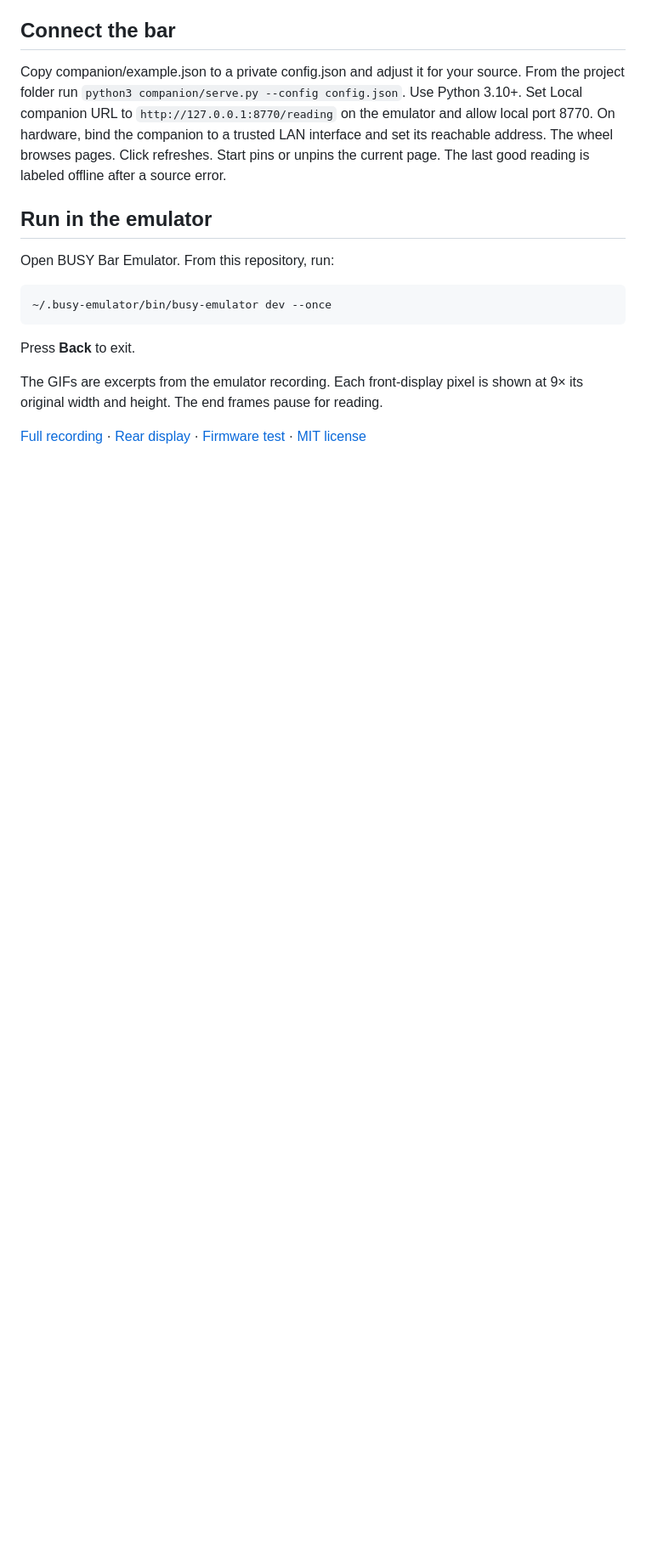
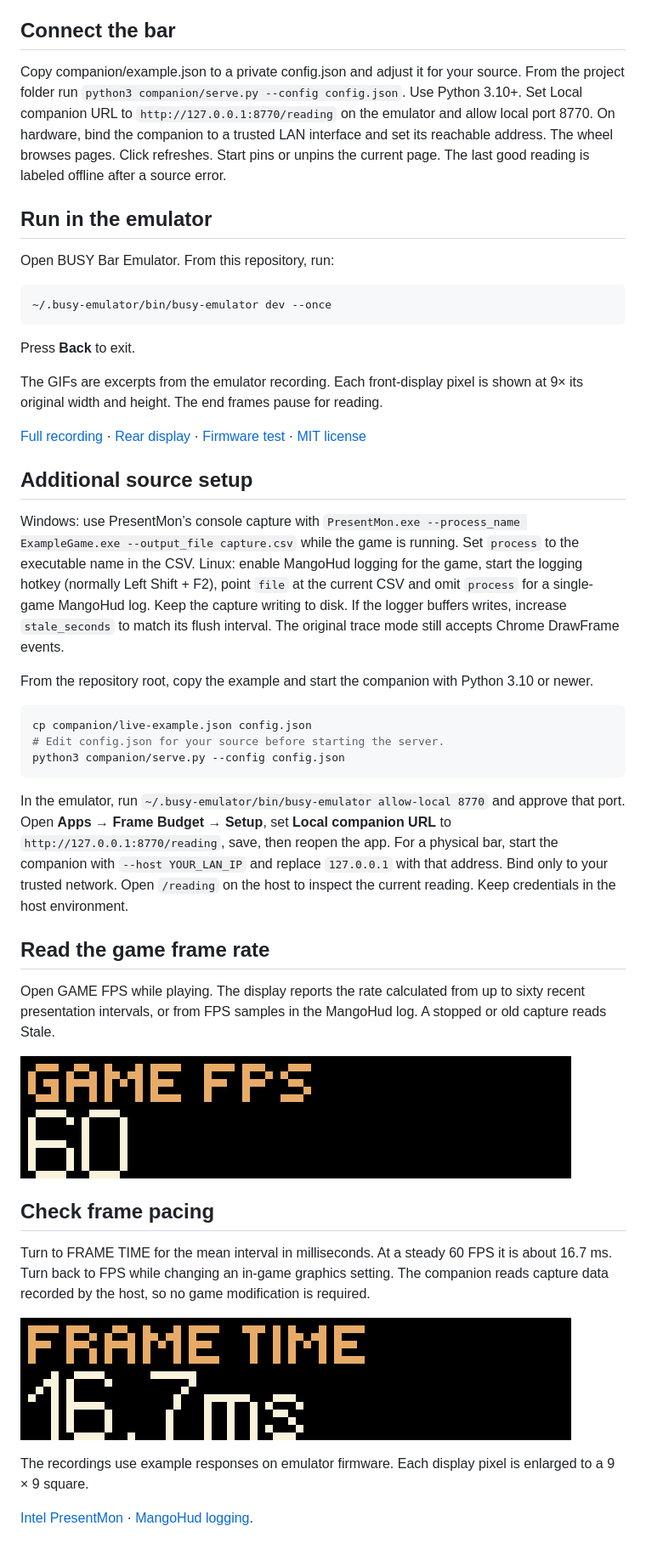
Before and after one commit to ncoooooper/busybar-frame-budget, a Markdown page: README.md, the part around one of its changes. Shown at 85% size. Rendered like a GitHub page; pictures changed too: media/guide/use-1.gif (added), media/guide/use-2.gif (added); blank space fills up the shorter version.

Commit message:
Read the game frame rate

````diff
--- a/README.md
+++ b/README.md
@@ -47,3 +47,33 @@ Press **Back** to exit.
 The GIFs are excerpts from the emulator recording. Each front-display pixel is shown at 9× its original width and height. The end frames pause for reading.
 
 [Full recording](media/controls.mp4) · [Rear display](screenshots/back-1.png) · [Firmware test](EMULATOR-QA.md) · [MIT license](LICENSE)
+
+## Additional source setup
+
+Windows: use PresentMon’s console capture with `PresentMon.exe --process_name ExampleGame.exe --output_file capture.csv` while the game is running. Set `process` to the executable name in the CSV. Linux: enable MangoHud logging for the game, start the logging hotkey (normally Left Shift + F2), point `file` at the current CSV and omit `process` for a single-game MangoHud log. Keep the capture writing to disk. If the logger buffers writes, increase `stale_seconds` to match its flush interval. The original trace mode still accepts Chrome DrawFrame events.
+
+From the repository root, copy the example and start the companion with Python 3.10 or newer.
+
+```sh
+cp companion/live-example.json config.json
+# Edit config.json for your source before starting the server.
+python3 companion/serve.py --config config.json
+```
+
+In the emulator, run `~/.busy-emulator/bin/busy-emulator allow-local 8770` and approve that port. Open **Apps → Frame Budget → Setup**, set **Local companion URL** to `http://127.0.0.1:8770/reading`, save, then reopen the app. For a physical bar, start the companion with `--host YOUR_LAN_IP` and replace `127.0.0.1` with that address. Bind only to your trusted network. Open `/reading` on the host to inspect the current reading. Keep credentials in the host environment.
+
+## Read the game frame rate
+
+Open GAME FPS while playing. The display reports the rate calculated from up to sixty recent presentation intervals, or from FPS samples in the MangoHud log. A stopped or old capture reads Stale.
+
+![The example moves from 60 FPS to the mean frame interval.](media/guide/use-1.gif)
+
+## Check frame pacing
+
+Turn to FRAME TIME for the mean interval in milliseconds. At a steady 60 FPS it is about 16.7 ms. Turn back to FPS while changing an in-game graphics setting. The companion reads capture data recorded by the host, so no game modification is required.
+
+![The frame-time reading returns to the game FPS page.](media/guide/use-2.gif)
+
+The recordings use example responses on emulator firmware. Each display pixel is enlarged to a 9 × 9 square.
+
+[Intel PresentMon](https://github.com/GameTechDev/PresentMon) · [MangoHud logging](https://github.com/flightlessmango/MangoHud).
````
Also changed, not shown: other parts of README.md (+1 -1 lines), EMULATOR-QA.md (+4 -0 lines), 12 other files.
